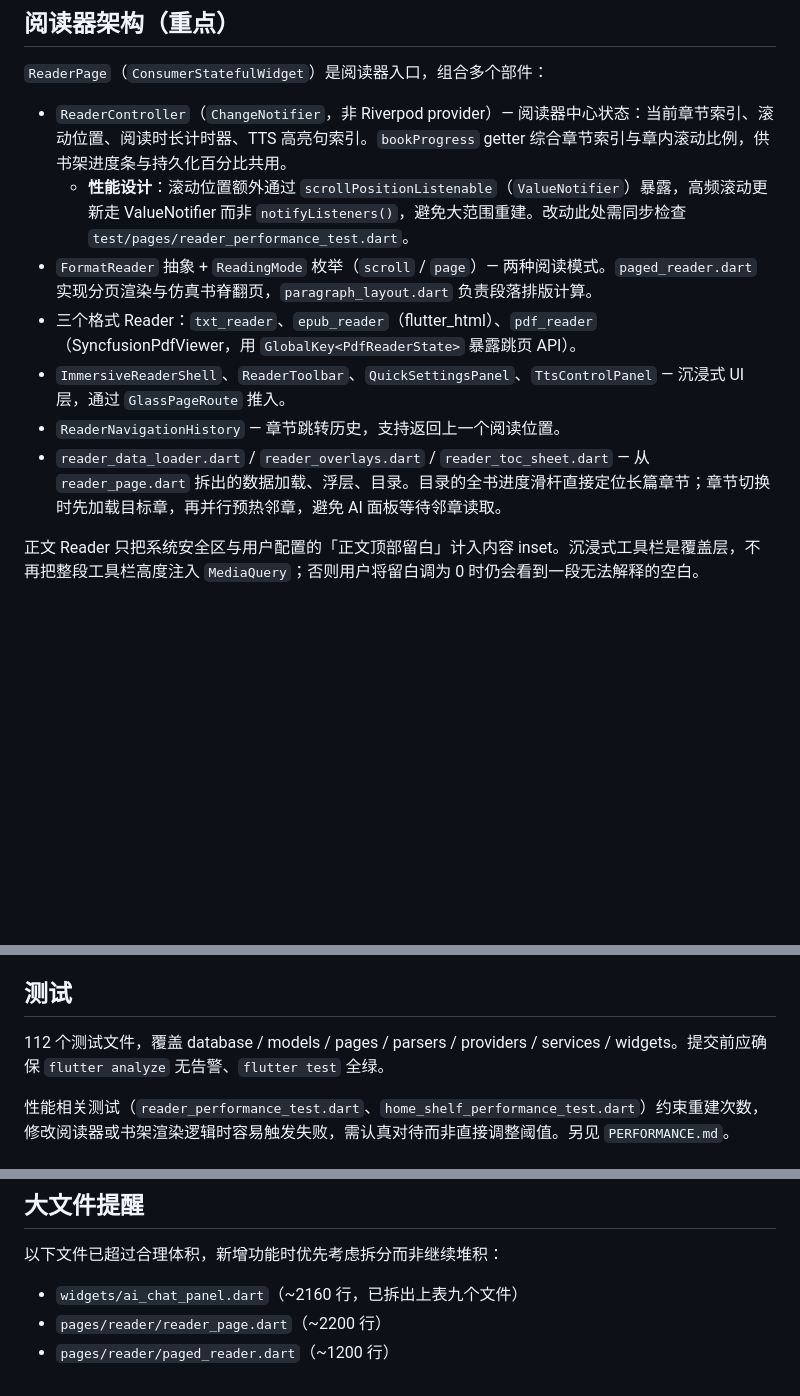
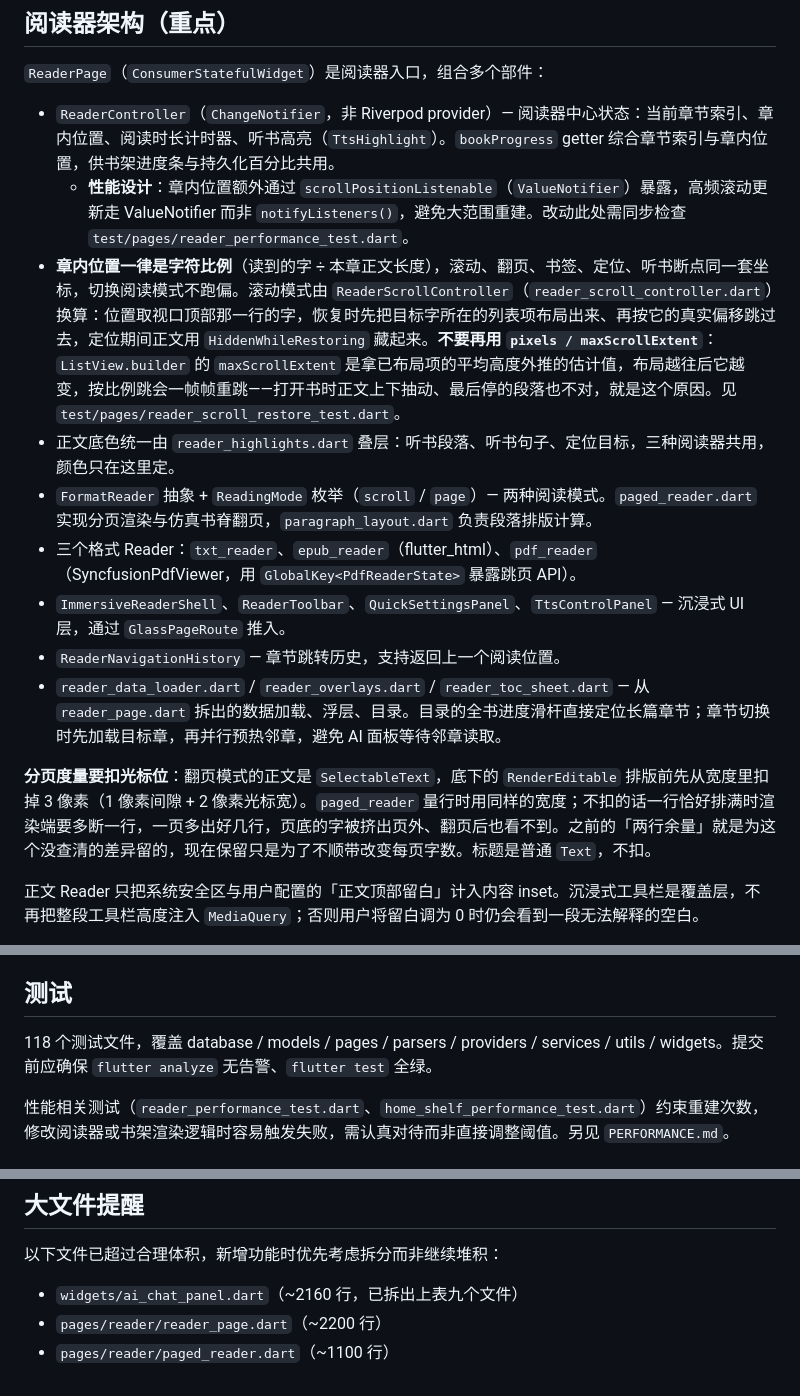
Before and after one commit to yarizm/Yunchuang, a Markdown page: CLAUDE.md, 3 parts joined by grey strips. Rendered like a GitHub page; blank space fills up the shorter version.

Commit message:
docs: 同步章内位置、听书跟读与外部语音服务说明
Co-Authored-By: Claude Opus 5.5 <noreply@anthropic.com>

```diff
--- a/CLAUDE.md
+++ b/CLAUDE.md
@@ -50,13 +50,17 @@ Database (SQLite via Drift ORM + FTS5 全文搜索)
 
 `ReaderPage`（`ConsumerStatefulWidget`）是阅读器入口，组合多个部件：
 
-- `ReaderController`（`ChangeNotifier`，非 Riverpod provider）— 阅读器中心状态：当前章节索引、滚动位置、阅读时长计时器、TTS 高亮句索引。`bookProgress` getter 综合章节索引与章内滚动比例，供书架进度条与持久化百分比共用。
-  - **性能设计**：滚动位置额外通过 `scrollPositionListenable`（`ValueNotifier`）暴露，高频滚动更新走 ValueNotifier 而非 `notifyListeners()`，避免大范围重建。改动此处需同步检查 `test/pages/reader_performance_test.dart`。
+- `ReaderController`（`ChangeNotifier`，非 Riverpod provider）— 阅读器中心状态：当前章节索引、章内位置、阅读时长计时器、听书高亮（`TtsHighlight`）。`bookProgress` getter 综合章节索引与章内位置，供书架进度条与持久化百分比共用。
+  - **性能设计**：章内位置额外通过 `scrollPositionListenable`（`ValueNotifier`）暴露，高频滚动更新走 ValueNotifier 而非 `notifyListeners()`，避免大范围重建。改动此处需同步检查 `test/pages/reader_performance_test.dart`。
+- **章内位置一律是字符比例**（读到的字 ÷ 本章正文长度），滚动、翻页、书签、定位、听书断点同一套坐标，切换阅读模式不跑偏。滚动模式由 `ReaderScrollController`（`reader_scroll_controller.dart`）换算：位置取视口顶部那一行的字，恢复时先把目标字所在的列表项布局出来、再按它的真实偏移跳过去，定位期间正文用 `HiddenWhileRestoring` 藏起来。**不要再用 `pixels / maxScrollExtent`**：`ListView.builder` 的 `maxScrollExtent` 是拿已布局项的平均高度外推的估计值，布局越往后它越变，按比例跳会一帧帧重跳——打开书时正文上下抽动、最后停的段落也不对，就是这个原因。见 `test/pages/reader_scroll_restore_test.dart`。
+- 正文底色统一由 `reader_highlights.dart` 叠层：听书段落、听书句子、定位目标，三种阅读器共用，颜色只在这里定。
 - `FormatReader` 抽象 + `ReadingMode` 枚举（`scroll` / `page`）— 两种阅读模式。`paged_reader.dart` 实现分页渲染与仿真书脊翻页，`paragraph_layout.dart` 负责段落排版计算。
 - 三个格式 Reader：`txt_reader`、`epub_reader`（flutter_html）、`pdf_reader`（SyncfusionPdfViewer，用 `GlobalKey<PdfReaderState>` 暴露跳页 API）。
 - `ImmersiveReaderShell`、`ReaderToolbar`、`QuickSettingsPanel`、`TtsControlPanel` — 沉浸式 UI 层，通过 `GlassPageRoute` 推入。
 - `ReaderNavigationHistory` — 章节跳转历史，支持返回上一个阅读位置。
 - `reader_data_loader.dart` / `reader_overlays.dart` / `reader_toc_sheet.dart` — 从 `reader_page.dart` 拆出的数据加载、浮层、目录。目录的全书进度滑杆直接定位长篇章节；章节切换时先加载目标章，再并行预热邻章，避免 AI 面板等待邻章读取。
+
+**分页度量要扣光标位**：翻页模式的正文是 `SelectableText`，底下的 `RenderEditable` 排版前先从宽度里扣掉 3 像素（1 像素间隙 + 2 像素光标宽）。`paged_reader` 量行时用同样的宽度；不扣的话一行恰好排满时渲染端要多断一行，一页多出好几行，页底的字被挤出页外、翻页后也看不到。之前的「两行余量」就是为这个没查清的差异留的，现在保留只是为了不顺带改变每页字数。标题是普通 `Text`，不扣。
 
 正文 Reader 只把系统安全区与用户配置的「正文顶部留白」计入内容 inset。沉浸式工具栏是覆盖层，不再把整段工具栏高度注入 `MediaQuery`；否则用户将留白调为 0 时仍会看到一段无法解释的空白。
 
@@ -193,7 +205,7 @@ UI 在 `widgets/ai_chat_panel.dart`（阅读器内嵌）和 `pages/ai/ai_chat_pa
 
 ## 测试
 
-112 个测试文件，覆盖 database / models / pages / parsers / providers / services / widgets。提交前应确保 `flutter analyze` 无告警、`flutter test` 全绿。
+118 个测试文件，覆盖 database / models / pages / parsers / providers / services / utils / widgets。提交前应确保 `flutter analyze` 无告警、`flutter test` 全绿。
 
 性能相关测试（`reader_performance_test.dart`、`home_shelf_performance_test.dart`）约束重建次数，修改阅读器或书架渲染逻辑时容易触发失败，需认真对待而非直接调整阈值。另见 `PERFORMANCE.md`。
 
@@ -223,4 +235,4 @@ UI 在 `widgets/ai_chat_panel.dart`（阅读器内嵌）和 `pages/ai/ai_chat_pa
 
 - `widgets/ai_chat_panel.dart`（~2160 行，已拆出上表九个文件）
 - `pages/reader/reader_page.dart`（~2200 行）
-- `pages/reader/paged_reader.dart`（~1200 行）
+- `pages/reader/paged_reader.dart`（~1100 行）
```
Also changed, not shown: other parts of CLAUDE.md (+8 -0 lines), CONTEXT.md (+11 -1 lines), PERFORMANCE.md (+3 -2 lines).
